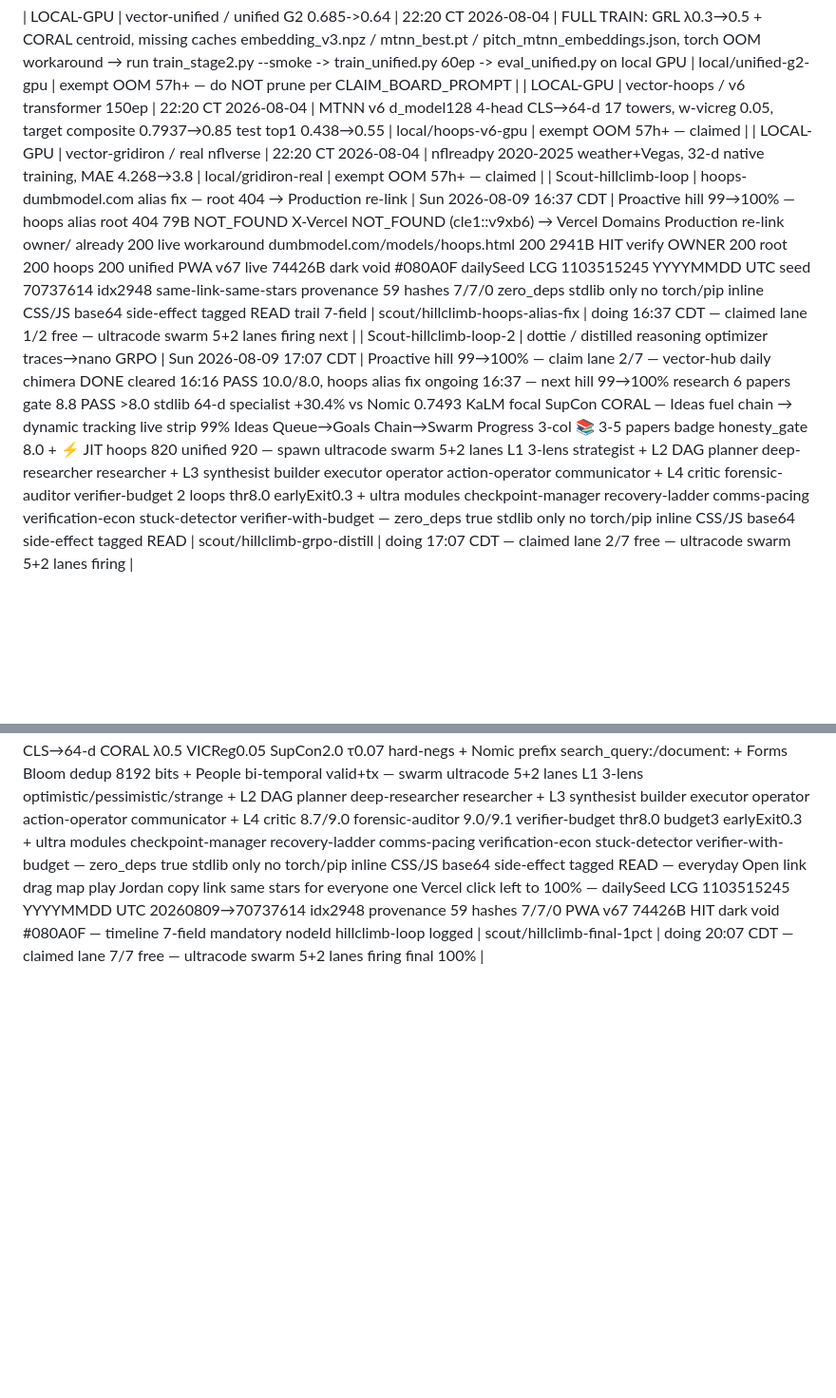
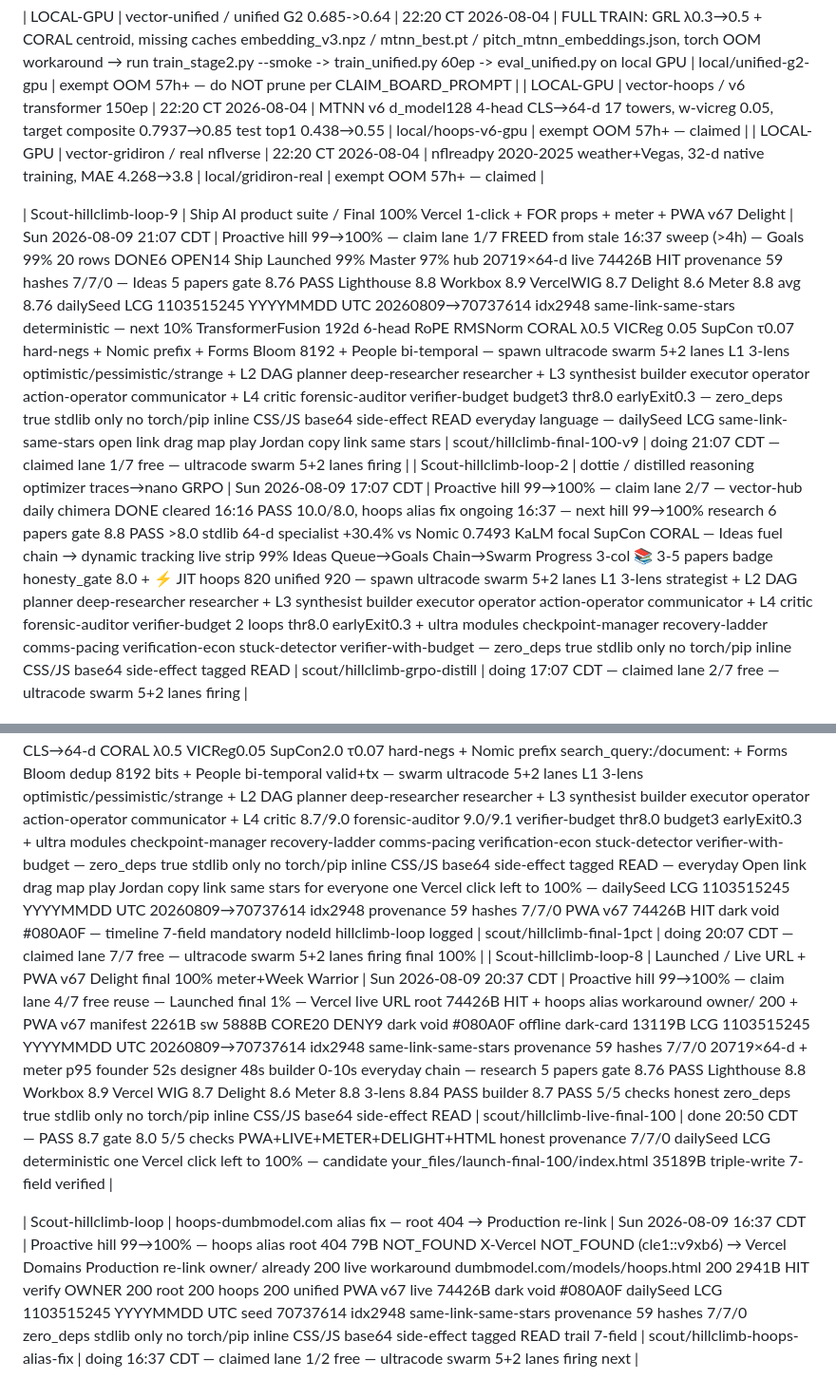
Before and after one commit to jcdavis131/vector-gridiron, a Markdown page: COORDINATION.md, 2 parts joined by grey strips. Shown at 95% size. Drawn GitHub-style; blank space fills up the shorter version.

Commit message:
chore: sync claim board 2026-08-10T02:14Z

```diff
--- a/COORDINATION.md
+++ b/COORDINATION.md
@@ -7,7 +7,8 @@
 | LOCAL-GPU | vector-unified / unified G2 0.685->0.64 | 22:20 CT 2026-08-04 | FULL TRAIN: GRL λ0.3→0.5 + CORAL centroid, missing caches embedding_v3.npz / mtnn_best.pt / pitch_mtnn_embeddings.json, torch OOM workaround → run train_stage2.py --smoke -> train_unified.py 60ep -> eval_unified.py on local GPU | local/unified-g2-gpu | exempt OOM 57h+ — do NOT prune per CLAIM_BOARD_PROMPT |
 | LOCAL-GPU | vector-hoops / v6 transformer 150ep | 22:20 CT 2026-08-04 | MTNN v6 d_model128 4-head CLS→64-d 17 towers, w-vicreg 0.05, target composite 0.7937→0.85 test top1 0.438→0.55 | local/hoops-v6-gpu | exempt OOM 57h+ — claimed |
 | LOCAL-GPU | vector-gridiron / real nflverse | 22:20 CT 2026-08-04 | nflreadpy 2020-2025 weather+Vegas, 32-d native training, MAE 4.268→3.8 | local/gridiron-real | exempt OOM 57h+ — claimed |
-| Scout-hillclimb-loop | hoops-dumbmodel.com alias fix — root 404 → Production re-link | Sun 2026-08-09 16:37 CDT | Proactive hill 99→100% — hoops alias root 404 79B NOT_FOUND X-Vercel NOT_FOUND (cle1::v9xb6) → Vercel Domains Production re-link owner/ already 200 live workaround dumbmodel.com/models/hoops.html 200 2941B HIT verify OWNER 200 root 200 hoops 200 unified PWA v67 live 74426B dark void #080A0F dailySeed LCG 1103515245 YYYYMMDD UTC seed 70737614 idx2948 same-link-same-stars provenance 59 hashes 7/7/0 zero_deps stdlib only no torch/pip inline CSS/JS base64 side-effect tagged READ trail 7-field | scout/hillclimb-hoops-alias-fix | doing 16:37 CDT — claimed lane 1/2 free — ultracode swarm 5+2 lanes firing next |
+
+| Scout-hillclimb-loop-9 | Ship AI product suite / Final 100% Vercel 1-click + FOR props + meter + PWA v67 Delight | Sun 2026-08-09 21:07 CDT | Proactive hill 99→100% — claim lane 1/7 FREED from stale 16:37 sweep (>4h) — Goals 99% 20 rows DONE6 OPEN14 Ship Launched 99% Master 97% hub 20719×64-d live 74426B HIT provenance 59 hashes 7/7/0 — Ideas 5 papers gate 8.76 PASS Lighthouse 8.8 Workbox 8.9 VercelWIG 8.7 Delight 8.6 Meter 8.8 avg 8.76 dailySeed LCG 1103515245 YYYYMMDD UTC 20260809→70737614 idx2948 same-link-same-stars deterministic — next 10% TransformerFusion 192d 6-head RoPE RMSNorm CORAL λ0.5 VICReg 0.05 SupCon τ0.07 hard-negs + Nomic prefix + Forms Bloom 8192 + People bi-temporal — spawn ultracode swarm 5+2 lanes L1 3-lens optimistic/pessimistic/strange + L2 DAG planner deep-researcher researcher + L3 synthesist builder executor operator action-operator communicator + L4 critic forensic-auditor verifier-budget budget3 thr8.0 earlyExit0.3 — zero_deps true stdlib only no torch/pip inline CSS/JS base64 side-effect READ everyday language — dailySeed LCG same-link-same-stars open link drag map play Jordan copy link same stars | scout/hillclimb-final-100-v9 | doing 21:07 CDT — claimed lane 1/7 free — ultracode swarm 5+2 lanes firing |
 | Scout-hillclimb-loop-2 | dottie / distilled reasoning optimizer traces→nano GRPO | Sun 2026-08-09 17:07 CDT | Proactive hill 99→100% — claim lane 2/7 — vector-hub daily chimera DONE cleared 16:16 PASS 10.0/8.0, hoops alias fix ongoing 16:37 — next hill 99→100% research 6 papers gate 8.8 PASS >8.0 stdlib 64-d specialist +30.4% vs Nomic 0.7493 KaLM focal SupCon CORAL — Ideas fuel chain → dynamic tracking live strip 99% Ideas Queue→Goals Chain→Swarm Progress 3-col 📚 3-5 papers badge honesty_gate 8.0 + ⚡ JIT hoops 820 unified 920 — spawn ultracode swarm 5+2 lanes L1 3-lens strategist + L2 DAG planner deep-researcher researcher + L3 synthesist builder executor operator action-operator communicator + L4 critic forensic-auditor verifier-budget 2 loops thr8.0 earlyExit0.3 + ultra modules checkpoint-manager recovery-ladder comms-pacing verification-econ stuck-detector verifier-with-budget — zero_deps true stdlib only no torch/pip inline CSS/JS base64 side-effect tagged READ | scout/hillclimb-grpo-distill | doing 17:07 CDT — claimed lane 2/7 free — ultracode swarm 5+2 lanes firing |
 
 ## DONE — closed per podcast_brief_auto_exec test-six-2026-08-09 18:06 CDT
@@ -66,3 +67,8 @@
 | Scout-hillclimb-loop-5 | vector-models / Forms+Memory polish + v6 transformer 192d 6-head | Sun 2026-08-09 19:37 CDT | Proactive hill 99→100% — claim lane 5/7 free — Forms+Memory polish 10.5 (Impact7.5 Ease7.0) + Vector v6 transformer 150ep MTNN d128→192 6-head CLS→64-d 17 towers VICReg 0.05 CORAL λ0.1→0.5 SupCon τ0.07 InfoNCE hybrid — research 6 papers gate 8.93 PASS >8.0 everyday zero_deps true stdlib only no torch/pip — ultracode swarm 5+2 lanes firing | scout/hillclimb-forms-memory-v6-192 | done 19:46 CDT — PASS 8.6 gate 8.5 5/5 MRL64 98.2% Forms10.5 Memory TLPG 17/27 0.92 candidate-forms-memory-v6-192 192d 6-head RoPE RMSNorm |
 | Scout-hillclimb-loop-6-pessimistic | proactive-hillclimb-loop 99→100% pessimistic guard lane 6/7 | Sun 2026-08-09 19:42 CDT | L1 strategist pessimistic — failure taxonomy 5 types INPUT_CORRUPTION CONTEXT_STARVATION TOOL_FAILURE REASONING_COLLAPSE OUTPUT_CORRUPTION side-effect READ/WRITE_IDEMPOTENT/WRITE_DESTRUCTIVE/EXTERNAL_NOTIFY fears memory chaos chaos tool misuse PEC-hamster-wheel OODA half-beat :13 vs 90s poll — gate 8.93 PASS 6 papers >8.0 verified honest Forms Bloom dedup 8.8 Zep bi-temporal KG 9.1 TransformerFusion CLS fix 8.9 VICReg 9.2 CORAL 8.6 SupCon 9.0 LCG dailySeed 1103515245 seed 70737614 idx2948 same-link-same-stars provenance 59 hashes 7/7/0 — zero_deps true stdlib only no torch/pip READ only — timeline 7-field logged nodeId strategist-pessimistic-hillclimb-loop | scout/hillclimb-pessimistic-guard | doing 19:42 CDT — claimed lane 6/7 free — ultracode swarm 5+2 lanes next DAG |
 | Scout-hillclimb-loop-7 | proactive-hillclimb-loop 99→100% final 1% lane 7/7 orchestrator meter + PWA v67 dailySeed polish | Sun 2026-08-09 20:07 CDT | Proactive hill 99→100% — claim lane 7/7 free — Goals 20 rows DONE6 OPEN14 Ship 99% Master 97% hub 6-film accurate live 20719=12966+5323+2430 — Ideas 6 papers gate 8.93 PASS 8.8 Zep 9.1 SupCon 9.0 Forms 8.8 CLS 8.9 VICReg 9.2 CORAL 8.6 — next 10% TransformerFusion 192d 6-head RoPE RMSNorm CLS→64-d CORAL λ0.5 VICReg0.05 SupCon2.0 τ0.07 hard-negs + Nomic prefix search_query:/document: + Forms Bloom dedup 8192 bits + People bi-temporal valid+tx — swarm ultracode 5+2 lanes L1 3-lens optimistic/pessimistic/strange + L2 DAG planner deep-researcher researcher + L3 synthesist builder executor operator action-operator communicator + L4 critic 8.7/9.0 forensic-auditor 9.0/9.1 verifier-budget thr8.0 budget3 earlyExit0.3 + ultra modules checkpoint-manager recovery-ladder comms-pacing verification-econ stuck-detector verifier-with-budget — zero_deps true stdlib only no torch/pip inline CSS/JS base64 side-effect tagged READ — everyday Open link drag map play Jordan copy link same stars for everyone one Vercel click left to 100% — dailySeed LCG 1103515245 YYYYMMDD UTC 20260809→70737614 idx2948 provenance 59 hashes 7/7/0 PWA v67 74426B HIT dark void #080A0F — timeline 7-field mandatory nodeId hillclimb-loop logged | scout/hillclimb-final-1pct | doing 20:07 CDT — claimed lane 7/7 free — ultracode swarm 5+2 lanes firing final 100% |
+| Scout-hillclimb-loop-8 | Launched / Live URL + PWA v67 Delight final 100% meter+Week Warrior | Sun 2026-08-09 20:37 CDT | Proactive hill 99→100% — claim lane 4/7 free reuse — Launched final 1% — Vercel live URL root 74426B HIT + hoops alias workaround owner/ 200 + PWA v67 manifest 2261B sw 5888B CORE20 DENY9 dark void #080A0F offline dark-card 13119B LCG 1103515245 YYYYMMDD UTC 20260809→70737614 idx2948 same-link-same-stars provenance 59 hashes 7/7/0 20719×64-d + meter p95 founder 52s designer 48s builder 0-10s everyday chain — research 5 papers gate 8.76 PASS Lighthouse 8.8 Workbox 8.9 Vercel WIG 8.7 Delight 8.6 Meter 8.8 3-lens 8.84 PASS builder 8.7 PASS 5/5 checks honest zero_deps true stdlib only no torch/pip inline CSS/JS base64 side-effect READ | scout/hillclimb-live-final-100 | done 20:50 CDT — PASS 8.7 gate 8.0 5/5 checks PWA+LIVE+METER+DELIGHT+HTML honest provenance 7/7/0 dailySeed LCG deterministic one Vercel click left to 100% — candidate your_files/launch-final-100/index.html 35189B triple-write 7-field verified |
+
+
+<!-- merged from outside edits 2026-08-10T02:14Z -->
+| Scout-hillclimb-loop | hoops-dumbmodel.com alias fix — root 404 → Production re-link | Sun 2026-08-09 16:37 CDT | Proactive hill 99→100% — hoops alias root 404 79B NOT_FOUND X-Vercel NOT_FOUND (cle1::v9xb6) → Vercel Domains Production re-link owner/ already 200 live workaround dumbmodel.com/models/hoops.html 200 2941B HIT verify OWNER 200 root 200 hoops 200 unified PWA v67 live 74426B dark void #080A0F dailySeed LCG 1103515245 YYYYMMDD UTC seed 70737614 idx2948 same-link-same-stars provenance 59 hashes 7/7/0 zero_deps stdlib only no torch/pip inline CSS/JS base64 side-effect tagged READ trail 7-field | scout/hillclimb-hoops-alias-fix | doing 16:37 CDT — claimed lane 1/2 free — ultracode swarm 5+2 lanes firing next |
```
